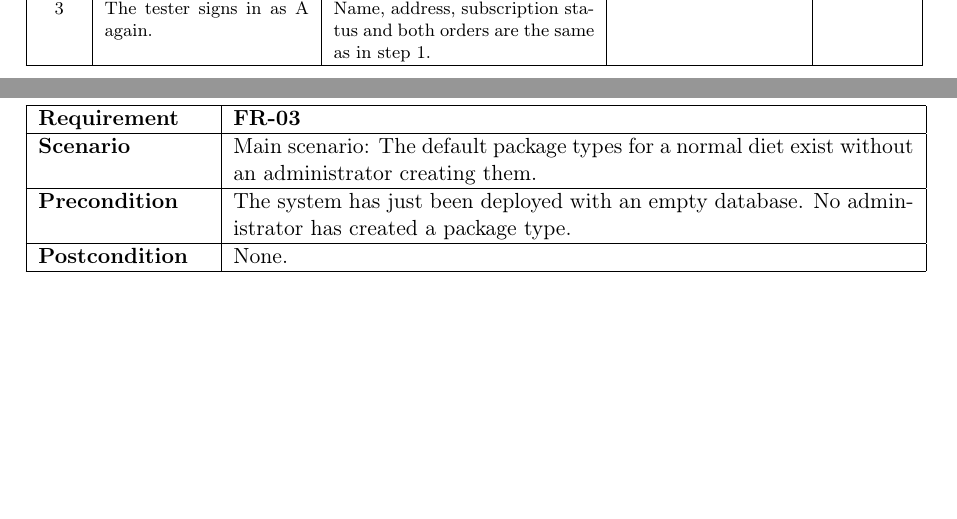
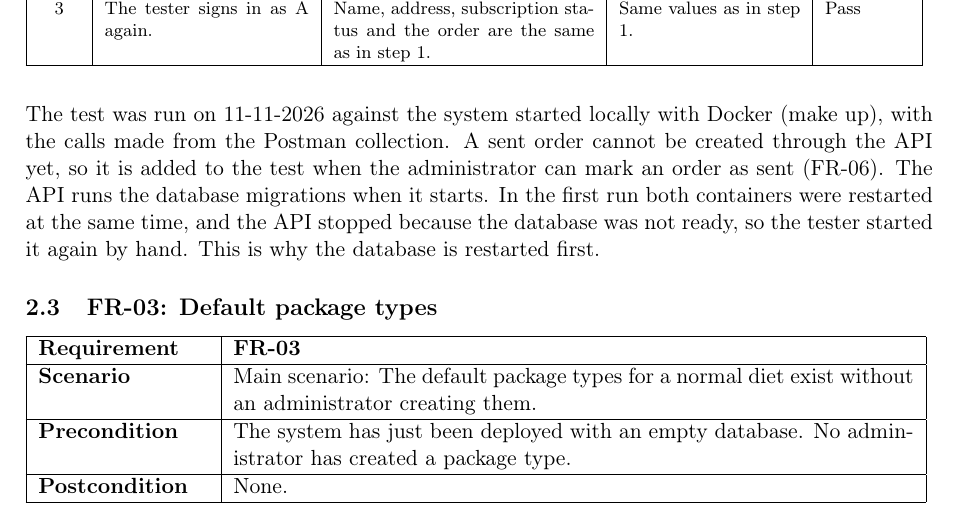
Before and after one commit to Mosekjaer/prepmeup, a LaTeX document (docs/appendices/technical/06-test/01-acceptance-test.tex): two parts of pages 2 and 3 of 6 before the commit and part of page 3 of 6 after it, the two joined at a grey line, cut so that both start at the same text, the shorter picture padded with empty space. Compiled offline with pdfLaTeX.

Commit message:
docs(test): run FR-02 acceptance test with Postman collection

```diff
--- a/docs/appendices/technical/06-test/01-acceptance-test.tex
+++ b/docs/appendices/technical/06-test/01-acceptance-test.tex
@@ -85,9 +88,11 @@ This section tests the must-have functional requirements in appendix 1.2, which
 \hline
-2 & The tester restarts the API and the database containers without removing their volumes. & Both containers are running again within 2 minutes. & & \\
+2 & The tester restarts the database container, waits until it is healthy, and then restarts the API container. The volumes are not removed. & Both containers are running again within 2 minutes. & Both running after 29 seconds. & Pass \\
 \hline
-3 & The tester signs in as A again. & Name, address, subscription status and both orders are the same as in step 1. & & \\
+3 & The tester signs in as A again. & Name, address, subscription status and the order are the same as in step 1. & Same values as in step 1. & Pass \\
 \hline
 \end{steps}
+
+The test was run on 11-11-2026 against the system started locally with Docker (make up), with the calls made from the Postman collection. A sent order cannot be created through the API yet, so it is added to the test when the administrator can mark an order as sent (FR-06). The API runs the database migrations when it starts. In the first run both containers were restarted at the same time, and the API stopped because the database was not ready, so the tester started it again by hand. This is why the database is restarted first.
 
 \subsection{FR-03: Default package types}
 \scenarioinfo{FR-03}
```
Also changed, not shown: docs/appendices/technical/06-test/01-acceptance-test.tex (7 more changed lines), 2 other files.
